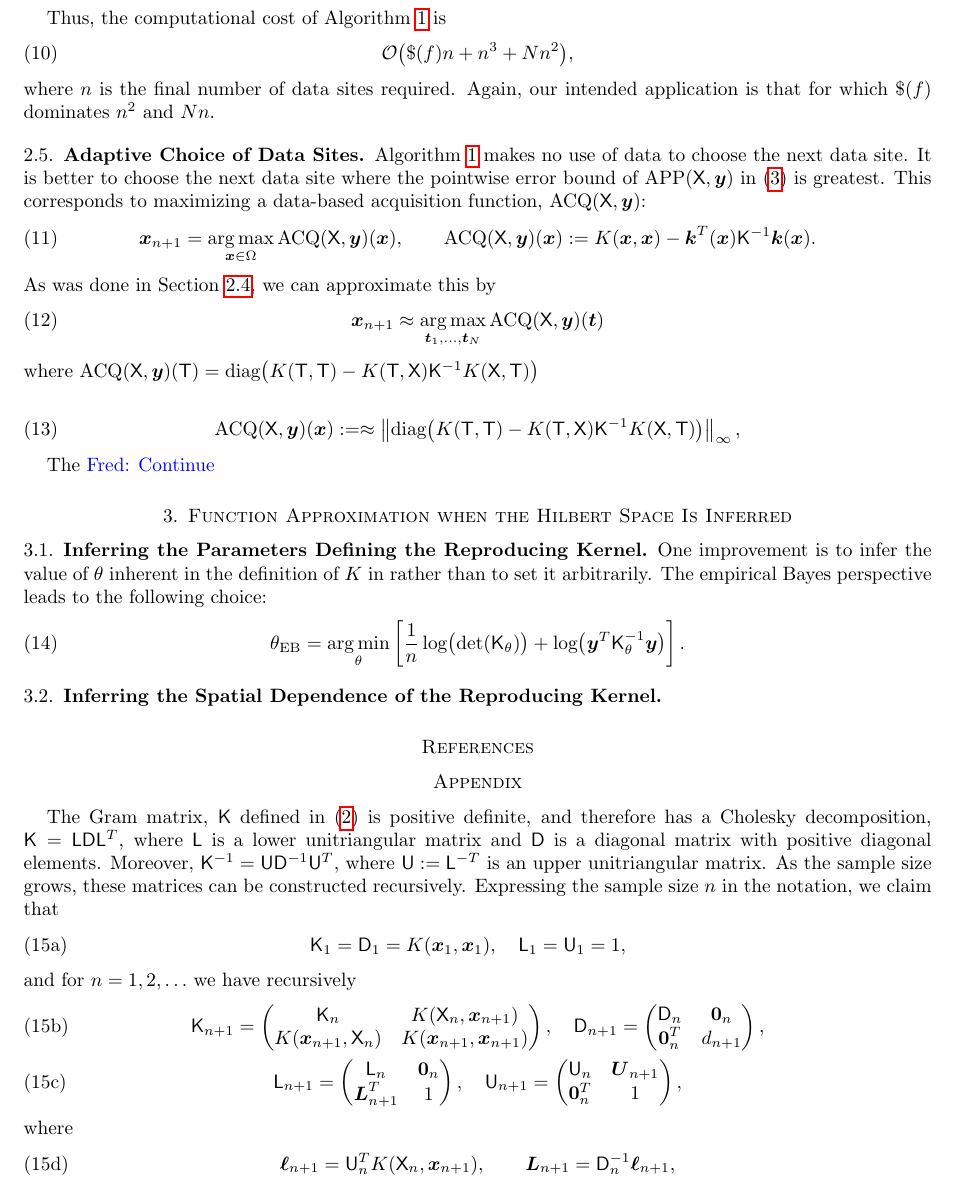
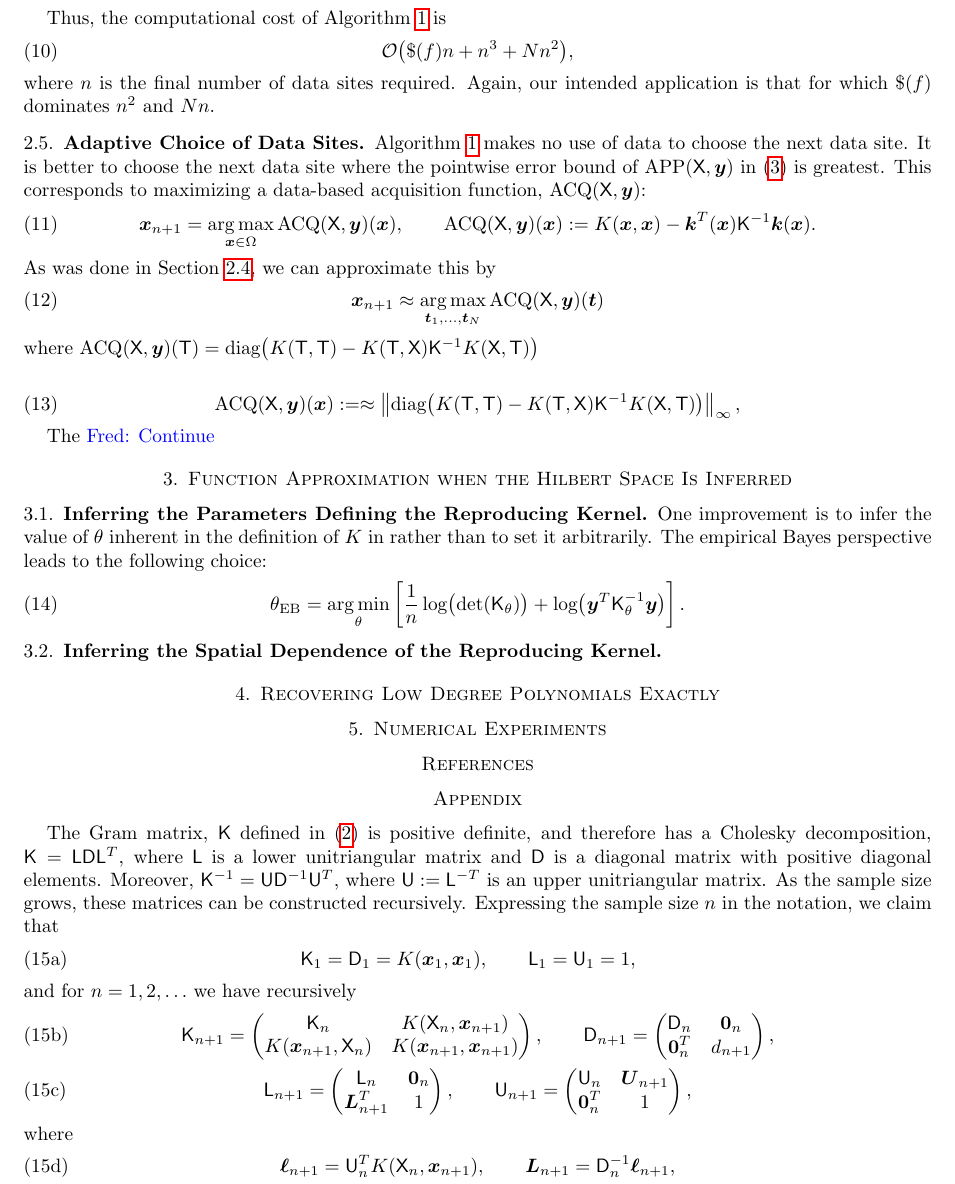
Before and after one commit to fjhickernell/AdaptiveMultivariateSamplingwithRKHS, a LaTeX document (AdaptiveMultivariateSamplingArticle.tex): part of page 4 of 5, cut so that both start at the same text. Compiled offline with pdfLaTeX.

Commit message:
Updates from Overleaf

```diff
--- a/AdaptiveMultivariateSamplingArticle.tex
+++ b/AdaptiveMultivariateSamplingArticle.tex
@@ -520,6 +520,19 @@ One improvement is to infer the value of $\theta$ inherent in the definition of
 %%%%%%%%%%%%%%%%%%%%%%%%%%%%%%%%%%%%%%%%%%%%%%%%%%%%%%%%%%%%%%%%%%%%%%
 
 
+%%%%%%%%%%%%%%%%%%%%%%%%%%%%%%%%%%%%%%%%%%%%%%%%%%%%%%%%%%%%%%%%%%%%%%
+%%%%%%%%%%%%%%%%%%%%%%%%%%%%%%%%%%%%%%%%%%%%%%%%%%%%%%%%%%%%%%%%%%%%%%
+\section{Recovering Low Degree Polynomials Exactly}
+%%%%%%%%%%%%%%%%%%%%%%%%%%%%%%%%%%%%%%%%%%%%%%%%%%%%%%%%%%%%%%%%%%%%%%
+%%%%%%%%%%%%%%%%%%%%%%%%%%%%%%%%%%%%%%%%%%%%%%%%%%%%%%%%%%%%%%%%%%%%%%
+
+
+%%%%%%%%%%%%%%%%%%%%%%%%%%%%%%%%%%%%%%%%%%%%%%%%%%%%%%%%%%%%%%%%%%%%%%
+%%%%%%%%%%%%%%%%%%%%%%%%%%%%%%%%%%%%%%%%%%%%%%%%%%%%%%%%%%%%%%%%%%%%%%
+\section{Numerical Experiments}
+%%%%%%%%%%%%%%%%%%%%%%%%%%%%%%%%%%%%%%%%%%%%%%%%%%%%%%%%%%%%%%%%%%%%%%
+%%%%%%%%%%%%%%%%%%%%%%%%%%%%%%%%%%%%%%%%%%%%%%%%%%%%%%%%%%%%%%%%%%%%%%
+
 \bibliographystyle{amsplain}
 \bibliography{FJHown23,FJH23}
 
@@ -532,13 +545,13 @@ The Gram matrix, $\mK$ defined in \eqref{eq:RKHSAPP} is positive definite, and t
 \begin{subequations} \label{eq:cholrecurse}
 \begin{gather}
 \label{eq:cholrecurseA}
-\mK_1  = \mD_1 = K(\bx_1,\bx_1), \quad \mL_1 = \mU_1 = 1,  \quad \\
+\mK_1  = \mD_1 = K(\bx_1,\bx_1), \qquad \mL_1 = \mU_1 = 1,  \quad \\
 \intertext{and for $n = 1, 2, \ldots$ we have recursively}
 \label{eq:cholrecurseB}\mK_{n+1} = \begin{pmatrix}
 \mK_n & K(\mX_n, \bx_{n+1}) \\
 K(\bx_{n+1}, \mX_n) & K(\bx_{n+1}, \bx_{n+1})
 \end{pmatrix},
-\quad
+\qquad
 \mD_{n+1} = \begin{pmatrix}
 \mD_n & \bzero_n \\
 \bzero_n^T & d_{n+1}
@@ -549,7 +562,7 @@ K(\bx_{n+1}, \mX_n) & K(\bx_{n+1}, \bx_{n+1})
 \mL_n & \bzero_n \\
 \bL_{n+1}^T  & 1
 \end{pmatrix},
-\quad
+\qquad
 \mU_{n+1} = \begin{pmatrix}
 \mU_n & \bU_{n+1} \\
 \bzero_n^T  & 1
```
